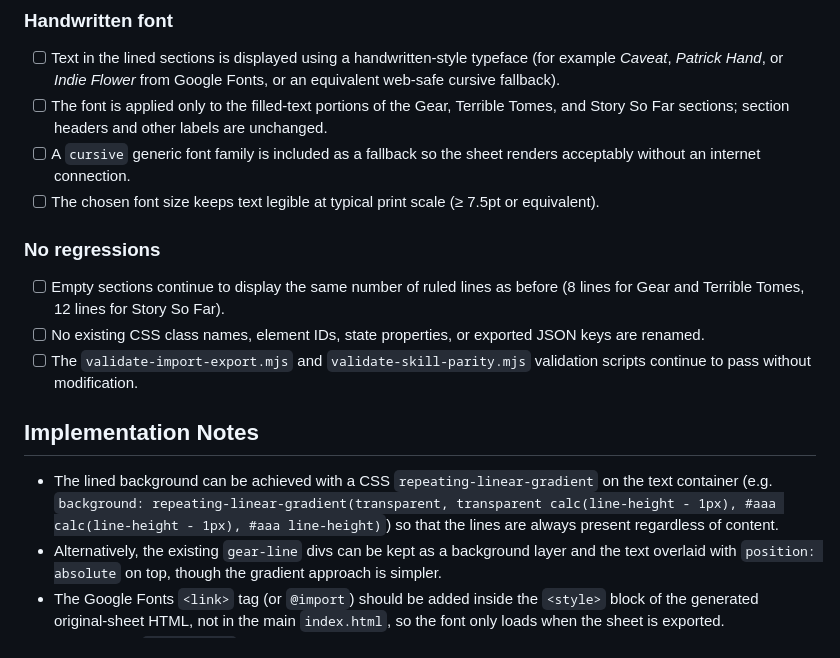
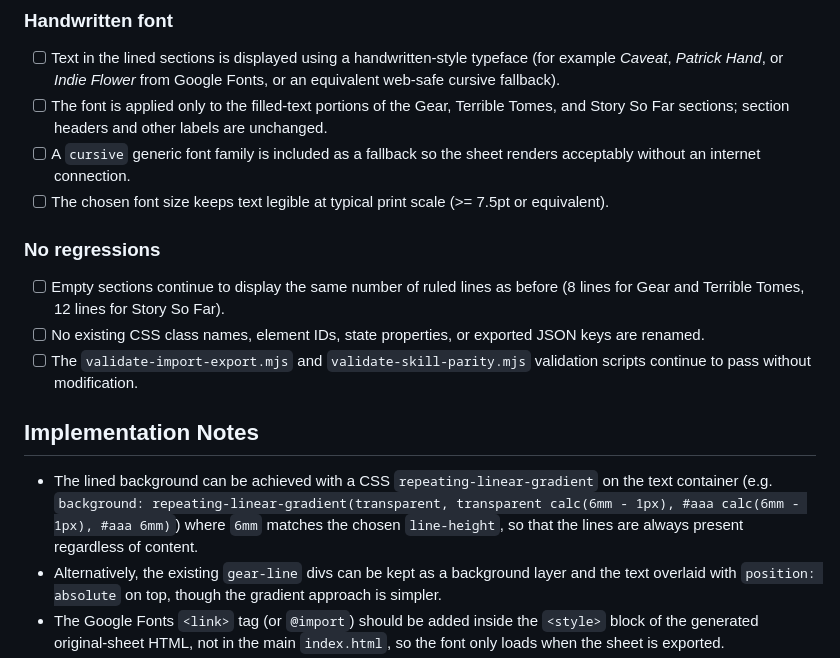
Before and after one commit to jonassode/cthulhu-forever, a Markdown page: requirements/004-original-sheet-lined-text-sections.md, the part around the change. Drawn GitHub-style.

Commit message:
fix: tidy requirements/004 wording per code review feedback
Agent-Logs-Url: https://github.com/jonassode/cthulhu-forever/sessions/d6473157-1867-40ce-8be4-8c0b48d4c74c

Co-authored-by: jonassode <204505+jonassode@users.noreply.github.com>

```diff
--- a/requirements/004-original-sheet-lined-text-sections.md
+++ b/requirements/004-original-sheet-lined-text-sections.md
@@ -59,7 +59,7 @@ physical sheet.
       labels are unchanged.
 - [ ] A `cursive` generic font family is included as a fallback so the sheet
       renders acceptably without an internet connection.
-- [ ] The chosen font size keeps text legible at typical print scale (≥ 7.5pt
+- [ ] The chosen font size keeps text legible at typical print scale (>= 7.5pt
       or equivalent).
 
 ### No regressions
@@ -75,8 +75,9 @@ physical sheet.
 
 - The lined background can be achieved with a CSS `repeating-linear-gradient`
   on the text container (e.g.
-  `background: repeating-linear-gradient(transparent, transparent calc(line-height - 1px), #aaa calc(line-height - 1px), #aaa line-height)`)
-  so that the lines are always present regardless of content.
+  `background: repeating-linear-gradient(transparent, transparent calc(6mm - 1px), #aaa calc(6mm - 1px), #aaa 6mm)`)
+  where `6mm` matches the chosen `line-height`, so that the lines are always
+  present regardless of content.
 - Alternatively, the existing `gear-line` divs can be kept as a background
   layer and the text overlaid with `position: absolute` on top, though the
   gradient approach is simpler.
```
